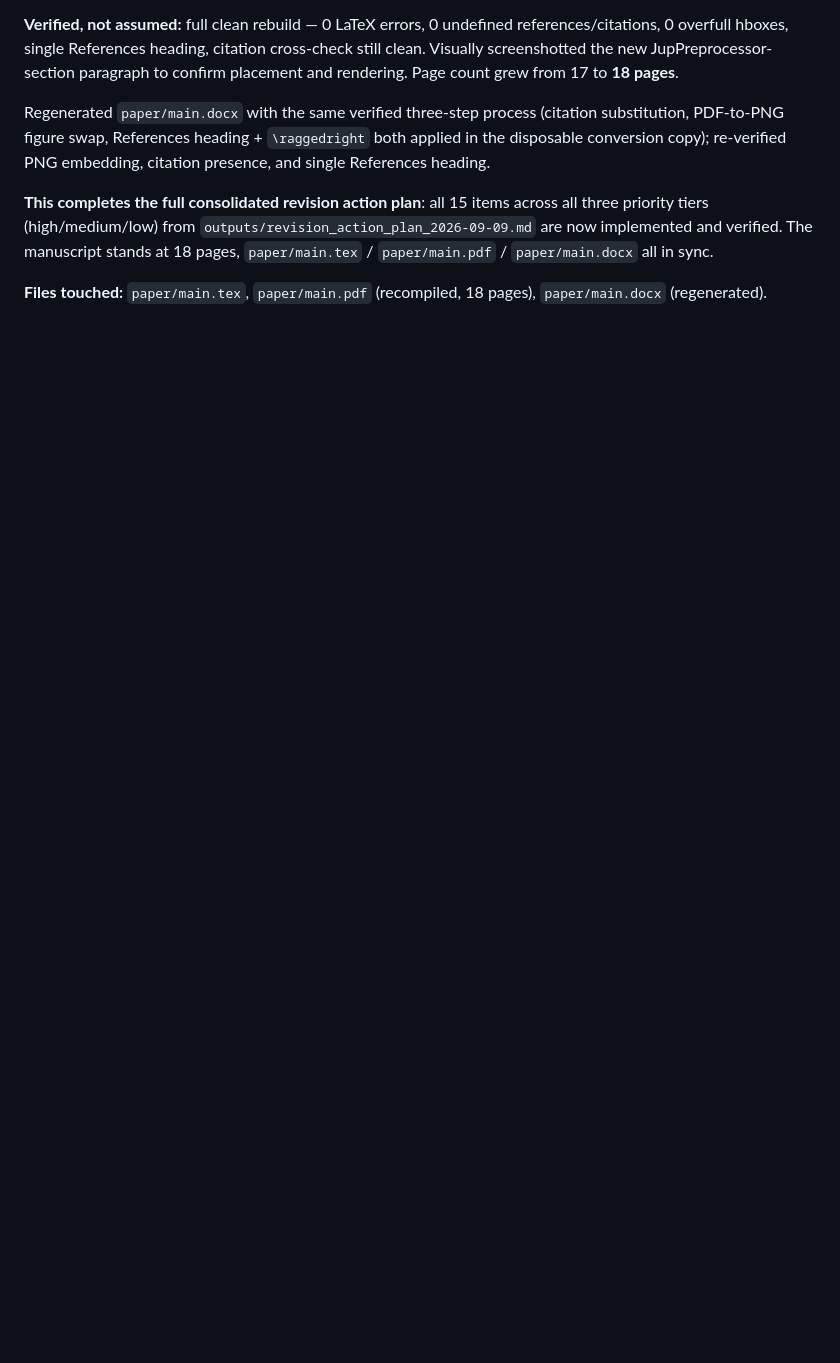
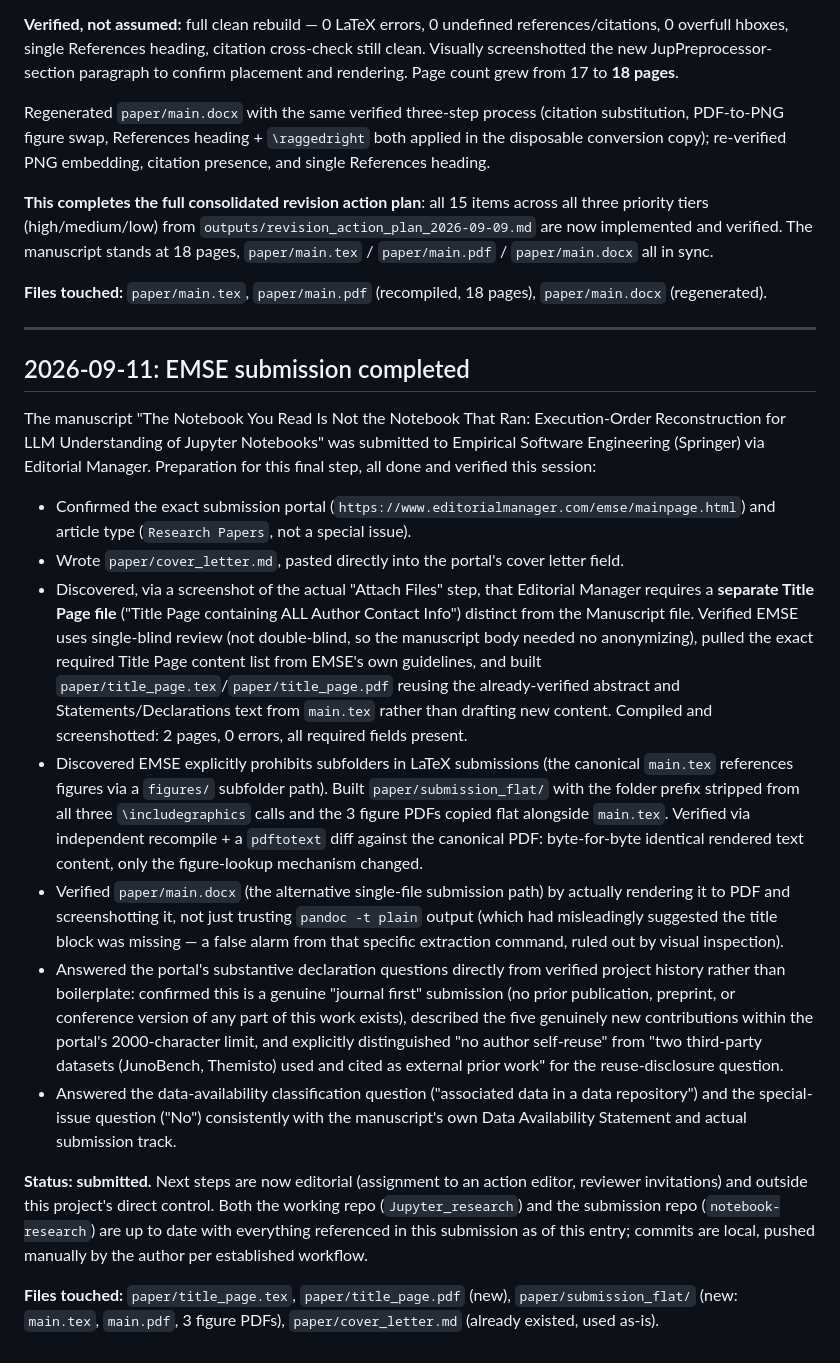
Before and after one commit to hodini007/notebook-research, a Markdown page: CHANGELOG.md, the part around the change. GitHub-like rendering; blank space fills up the shorter version.

Commit message:
Log EMSE submission completion in CHANGELOG

```diff
--- a/CHANGELOG.md
+++ b/CHANGELOG.md
@@ -1533,3 +1533,64 @@ verified. The manuscript stands at 18 pages, `paper/main.tex` /
 
 **Files touched:** `paper/main.tex`, `paper/main.pdf` (recompiled, 18
 pages), `paper/main.docx` (regenerated).
+
+---
+
+## 2026-09-11: EMSE submission completed
+
+The manuscript "The Notebook You Read Is Not the Notebook That Ran:
+Execution-Order Reconstruction for LLM Understanding of Jupyter Notebooks"
+was submitted to Empirical Software Engineering (Springer) via Editorial
+Manager. Preparation for this final step, all done and verified this
+session:
+
+- Confirmed the exact submission portal
+  (`https://www.editorialmanager.com/emse/mainpage.html`) and article type
+  (`Research Papers`, not a special issue).
+- Wrote `paper/cover_letter.md`, pasted directly into the portal's cover
+  letter field.
+- Discovered, via a screenshot of the actual "Attach Files" step, that
+  Editorial Manager requires a **separate Title Page file** ("Title Page
+  containing ALL Author Contact Info") distinct from the Manuscript file.
+  Verified EMSE uses single-blind review (not double-blind, so the
+  manuscript body needed no anonymizing), pulled the exact required
+  Title Page content list from EMSE's own guidelines, and built
+  `paper/title_page.tex`/`paper/title_page.pdf` reusing the
+  already-verified abstract and Statements/Declarations text from
+  `main.tex` rather than drafting new content. Compiled and screenshotted:
+  2 pages, 0 errors, all required fields present.
+- Discovered EMSE explicitly prohibits subfolders in LaTeX submissions
+  (the canonical `main.tex` references figures via a `figures/` subfolder
+  path). Built `paper/submission_flat/` with the folder prefix stripped
+  from all three `\includegraphics` calls and the 3 figure PDFs copied
+  flat alongside `main.tex`. Verified via independent recompile + a
+  `pdftotext` diff against the canonical PDF: byte-for-byte identical
+  rendered text content, only the figure-lookup mechanism changed.
+- Verified `paper/main.docx` (the alternative single-file submission
+  path) by actually rendering it to PDF and screenshotting it, not just
+  trusting `pandoc -t plain` output (which had misleadingly suggested the
+  title block was missing — a false alarm from that specific extraction
+  command, ruled out by visual inspection).
+- Answered the portal's substantive declaration questions directly from
+  verified project history rather than boilerplate: confirmed this is a
+  genuine "journal first" submission (no prior publication, preprint, or
+  conference version of any part of this work exists), described the five
+  genuinely new contributions within the portal's 2000-character limit,
+  and explicitly distinguished "no author self-reuse" from "two
+  third-party datasets (JunoBench, Themisto) used and cited as external
+  prior work" for the reuse-disclosure question.
+- Answered the data-availability classification question ("associated
+  data in a data repository") and the special-issue question ("No")
+  consistently with the manuscript's own Data Availability Statement and
+  actual submission track.
+
+**Status: submitted.** Next steps are now editorial (assignment to an
+action editor, reviewer invitations) and outside this project's direct
+control. Both the working repo (`Jupyter_research`) and the submission
+repo (`notebook-research`) are up to date with everything referenced in
+this submission as of this entry; commits are local, pushed manually by
+the author per established workflow.
+
+**Files touched:** `paper/title_page.tex`, `paper/title_page.pdf` (new),
+`paper/submission_flat/` (new: `main.tex`, `main.pdf`, 3 figure PDFs),
+`paper/cover_letter.md` (already existed, used as-is).
```
